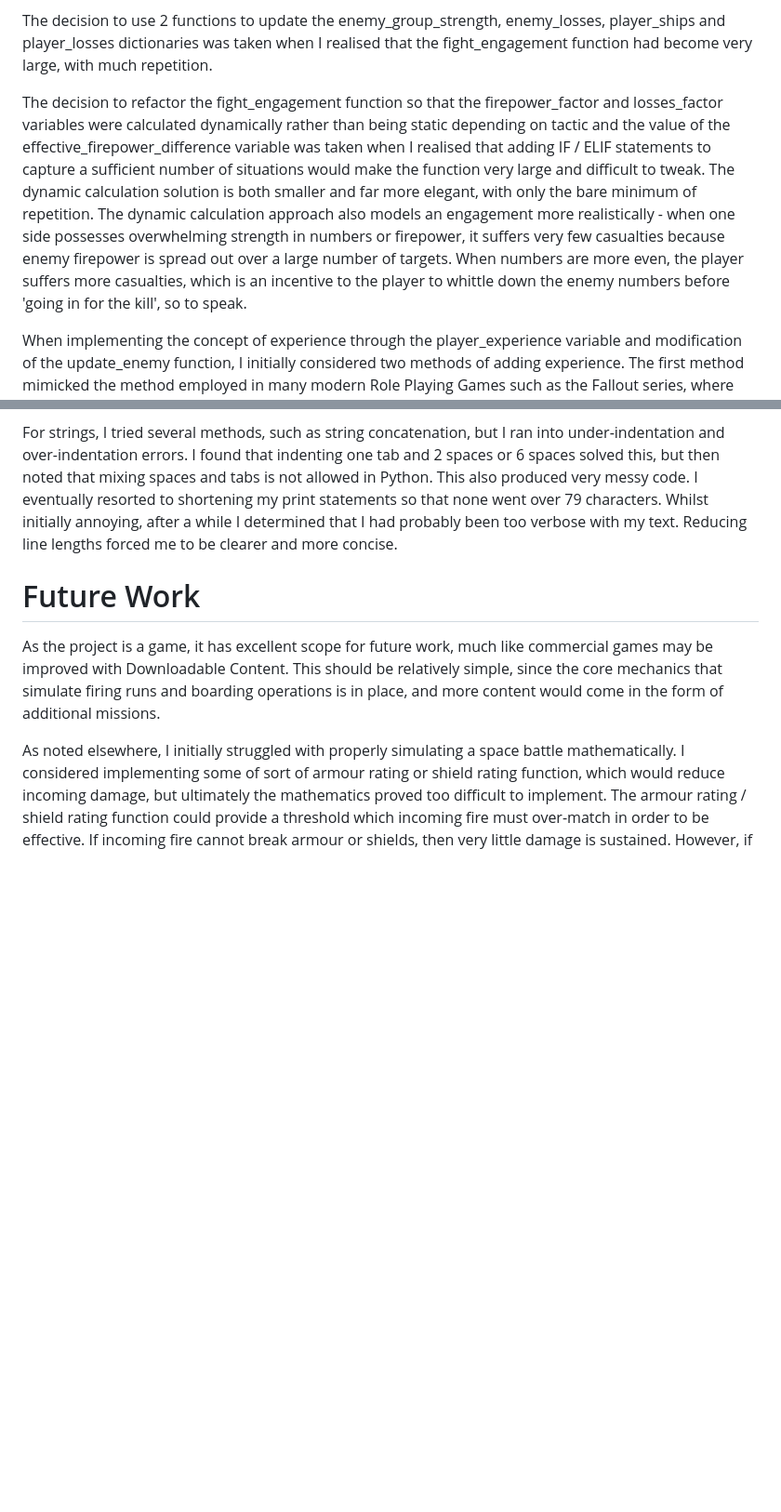
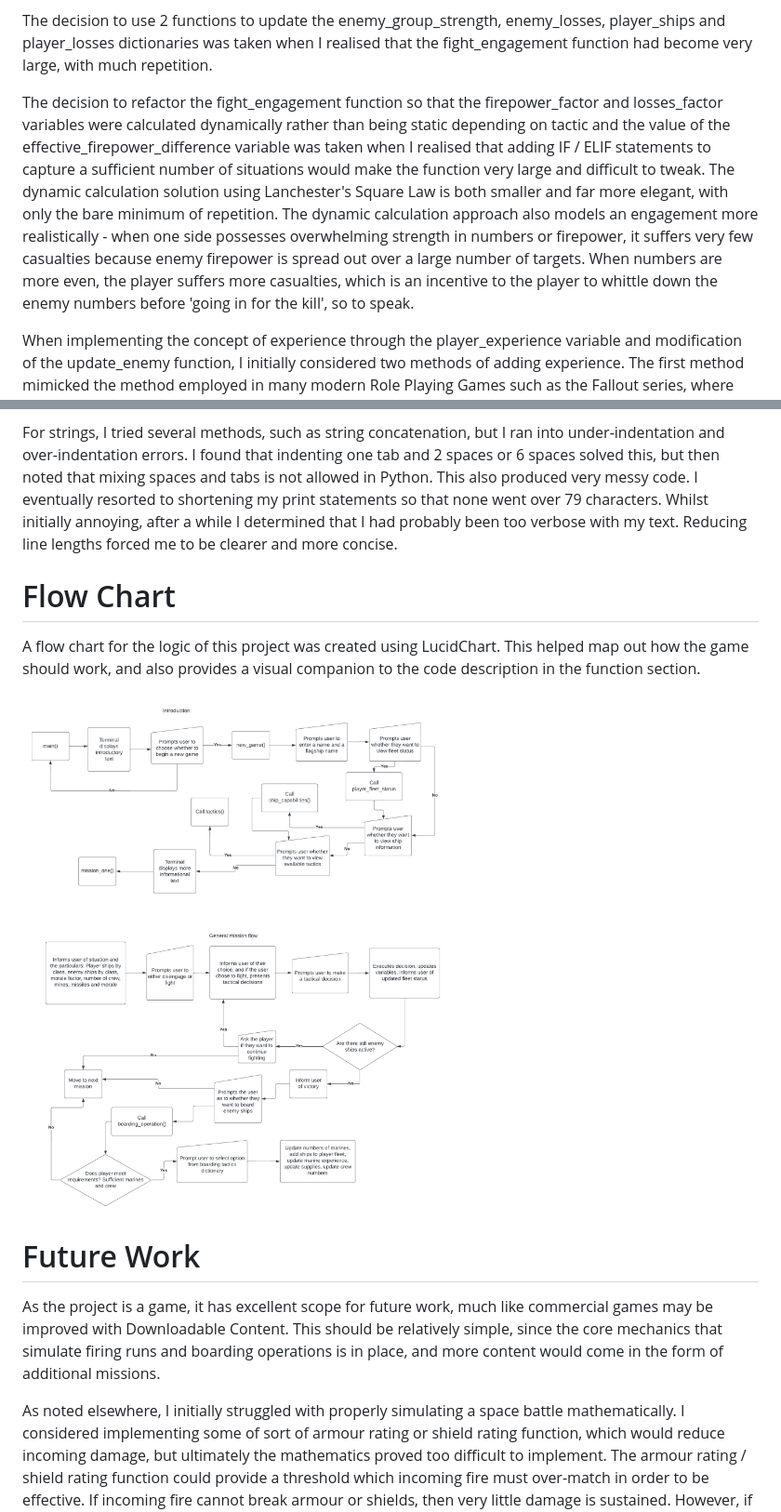
Before and after one commit to AdamBoley/Fleet-Command, a Markdown page: README.md, 2 parts joined by grey strips. Shown: that part at 93% size. Drawn GitHub-style; pictures changed too: assets/fleet-command.png (added); blank space fills up the shorter version.

```diff
--- a/README.md
+++ b/README.md
@@ -195,7 +175,7 @@ In the update_enemy function, the math.ceil method was used so that enemy ship l
 
 The decision to use 2 functions to update the enemy_group_strength, enemy_losses, player_ships and player_losses dictionaries was taken when I realised that the fight_engagement function had become very large, with much repetition.
 
-The decision to refactor the fight_engagement function so that the firepower_factor and losses_factor variables were calculated dynamically rather than being static depending on tactic and the value of the effective_firepower_difference variable was taken when I realised that adding IF / ELIF statements to capture a sufficient number of situations would make the function very large and difficult to tweak. The dynamic calculation solution is both smaller and far more elegant, with only the bare minimum of repetition. The dynamic calculation approach also models an engagement more realistically - when one side possesses overwhelming strength in numbers or firepower, it suffers very few casualties because enemy firepower is spread out over a large number of targets. When numbers are more even, the player suffers more casualties, which is an incentive to the player to whittle down the enemy numbers before 'going in for the kill', so to speak.
+The decision to refactor the fight_engagement function so that the firepower_factor and losses_factor variables were calculated dynamically rather than being static depending on tactic and the value of the effective_firepower_difference variable was taken when I realised that adding IF / ELIF statements to capture a sufficient number of situations would make the function very large and difficult to tweak. The dynamic calculation solution using Lanchester's Square Law is both smaller and far more elegant, with only the bare minimum of repetition. The dynamic calculation approach also models an engagement more realistically - when one side possesses overwhelming strength in numbers or firepower, it suffers very few casualties because enemy firepower is spread out over a large number of targets. When numbers are more even, the player suffers more casualties, which is an incentive to the player to whittle down the enemy numbers before 'going in for the kill', so to speak.
 
 When implementing the concept of experience through the player_experience variable and modification of the update_enemy function, I initially considered two methods of adding experience. The first method mimicked the method employed in many modern Role Playing Games such as the Fallout series, where each action, no matter how small, gives experience - picking a lock gains might give 10XP, whereas persuading a merchant to lower their prices might give 50XP. In Fleet Command, this method would add 0.01 to the player_experience variable each time the player decided to conduct a firing run, i.e. each time the fight_engagement was called. This would give the player's crews a small amount of experience each time they clashed with the enemy. The second method mimicked the method used in table-top roleplay games and wargames such as Dungeons & Dragons, where each player is awarded a set amount of experience points when a quest is completed, no matter what actions each player did. In Fleet Command, this method would add a flat value of 0.1 to the player_experience variable each time they decide to fight an enemy group via the fight_battle function, no matter how many times they engage via the fight_engagement function. Put simply - if the player fights, they gain experience.
 
@@ -222,6 +202,12 @@ For function calls with several arguments, I placed all of the arguments onto in
 For inputs assigned to variables, I used the backslash character to place the continuation text onto new lines
 
 For strings, I tried several methods, such as string concatenation, but I ran into under-indentation and over-indentation errors. I found that indenting one tab and 2 spaces or 6 spaces solved this, but then noted that mixing spaces and tabs is not allowed in Python. This also produced very messy code. I eventually resorted to shortening my print statements so that none went over 79 characters. Whilst initially annoying, after a while I determined that I had probably been too verbose with my text. Reducing line lengths forced me to be clearer and more concise.
+
+# Flow Chart
+
+A flow chart for the logic of this project was created using LucidChart. This helped map out how the game should work, and also provides a visual companion to the code description in the function section.
+
+![flow chart](assets/fleet-command.png)
 
 # Future Work
 
```
Also changed, not shown: other parts of README.md (+59 -51 lines).
